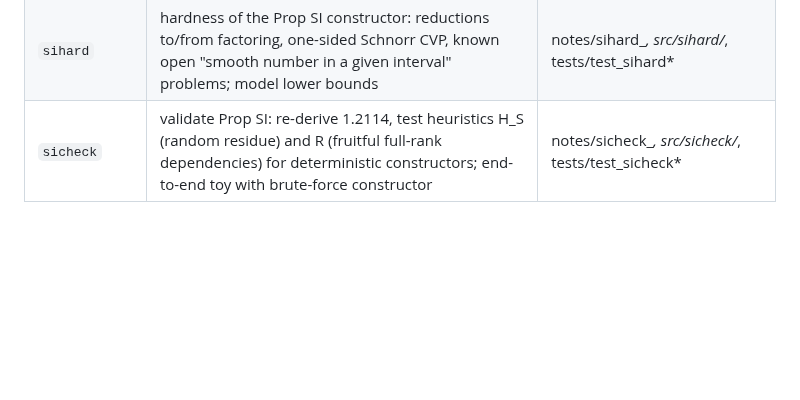
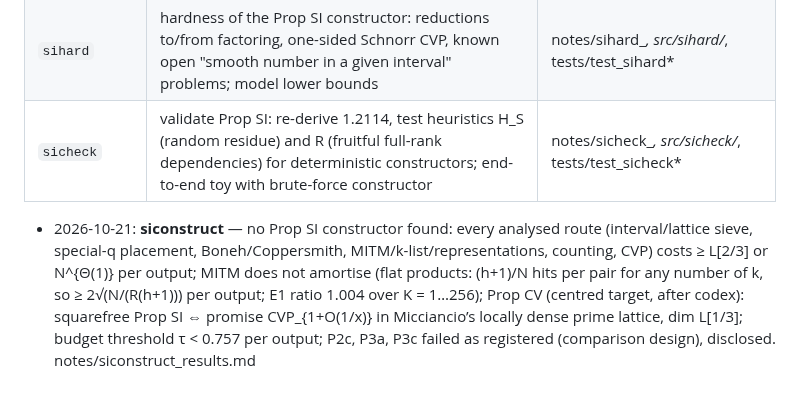
Before and after one commit to kasper0406/factoring-connection, a Markdown page: STATUS.md, the part around the change. Rendered like a GitHub page; blank space fills up the shorter version.

Commit message:
STATUS: siconstruct line
Co-Authored-By: Claude Opus 5.5 <noreply@anthropic.com>

```diff
--- a/STATUS.md
+++ b/STATUS.md
@@ -251,3 +251,4 @@ Agents commit LOCALLY only; the orchestrator pushes.
 | `siconstruct` | construct y-smooth u ∈ [kN, kN+h] (y = L[1/3,κ], h = L[2/3,ν], ν > 2/(3κ)) in L^{o(1)} time: log-knapsack/CVP, meet-in-the-middle, CRT/Boneh, Coppersmith, choice of k | notes/siconstruct_*, src/siconstruct/*, tests/test_siconstruct* |
 | `sihard` | hardness of the Prop SI constructor: reductions to/from factoring, one-sided Schnorr CVP, known open "smooth number in a given interval" problems; model lower bounds | notes/sihard_*, src/sihard/*, tests/test_sihard* |
 | `sicheck` | validate Prop SI: re-derive 1.2114, test heuristics H_S (random residue) and R (fruitful full-rank dependencies) for deterministic constructors; end-to-end toy with brute-force constructor | notes/sicheck_*, src/sicheck/*, tests/test_sicheck* |
+- 2026-10-21: **siconstruct** — no Prop SI constructor found: every analysed route (interval/lattice sieve, special-q placement, Boneh/Coppersmith, MITM/k-list/representations, counting, CVP) costs ≥ L[2/3] or N^{Θ(1)} per output; MITM does not amortise (flat products: (h+1)/N hits per pair for any number of k, so ≥ 2√(N/(R(h+1))) per output; E1 ratio 1.004 over K = 1…256); Prop CV (centred target, after codex): squarefree Prop SI ⇔ promise CVP_{1+O(1/x)} in Micciancio’s locally dense prime lattice, dim L[1/3]; budget threshold τ < 0.757 per output; P2c, P3a, P3c failed as registered (comparison design), disclosed. notes/siconstruct_results.md
```
